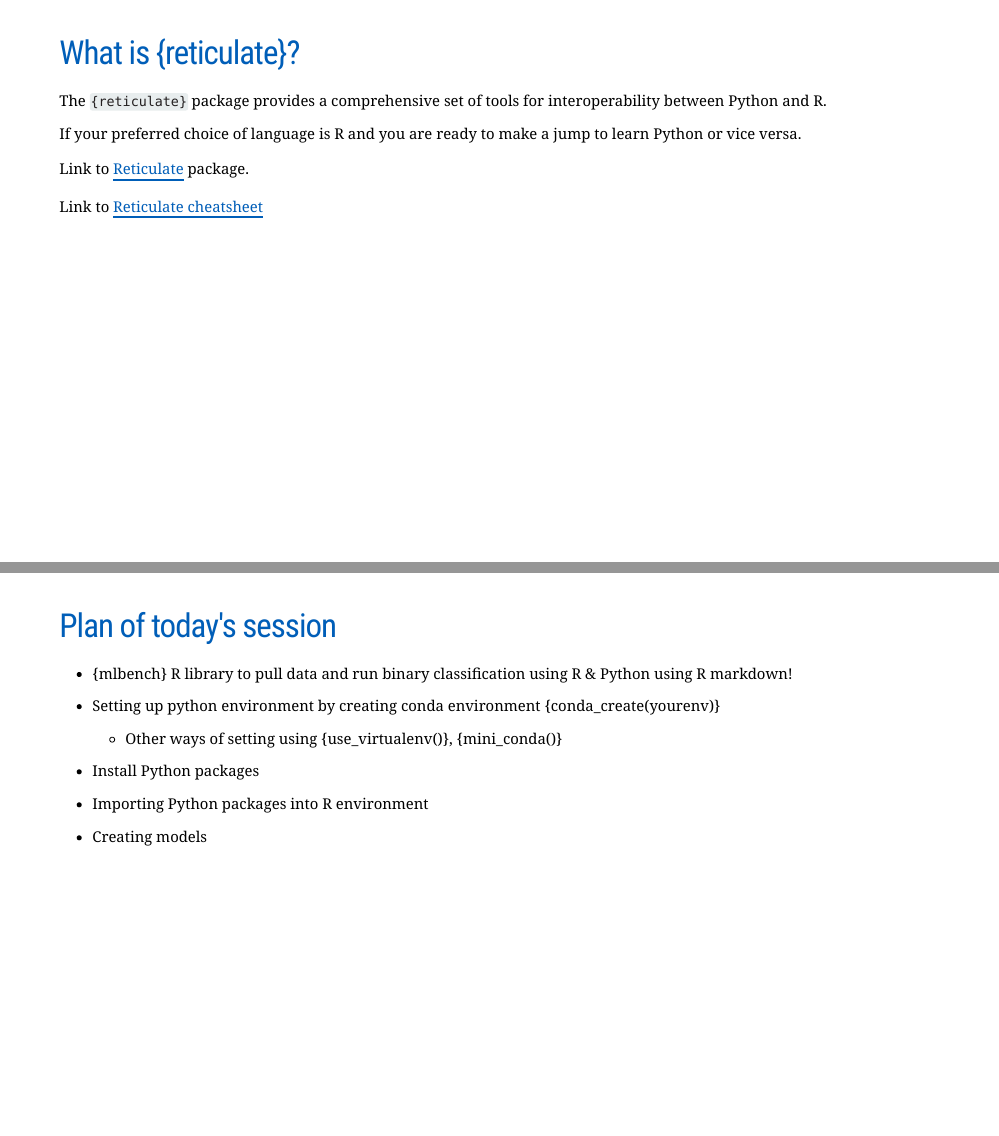
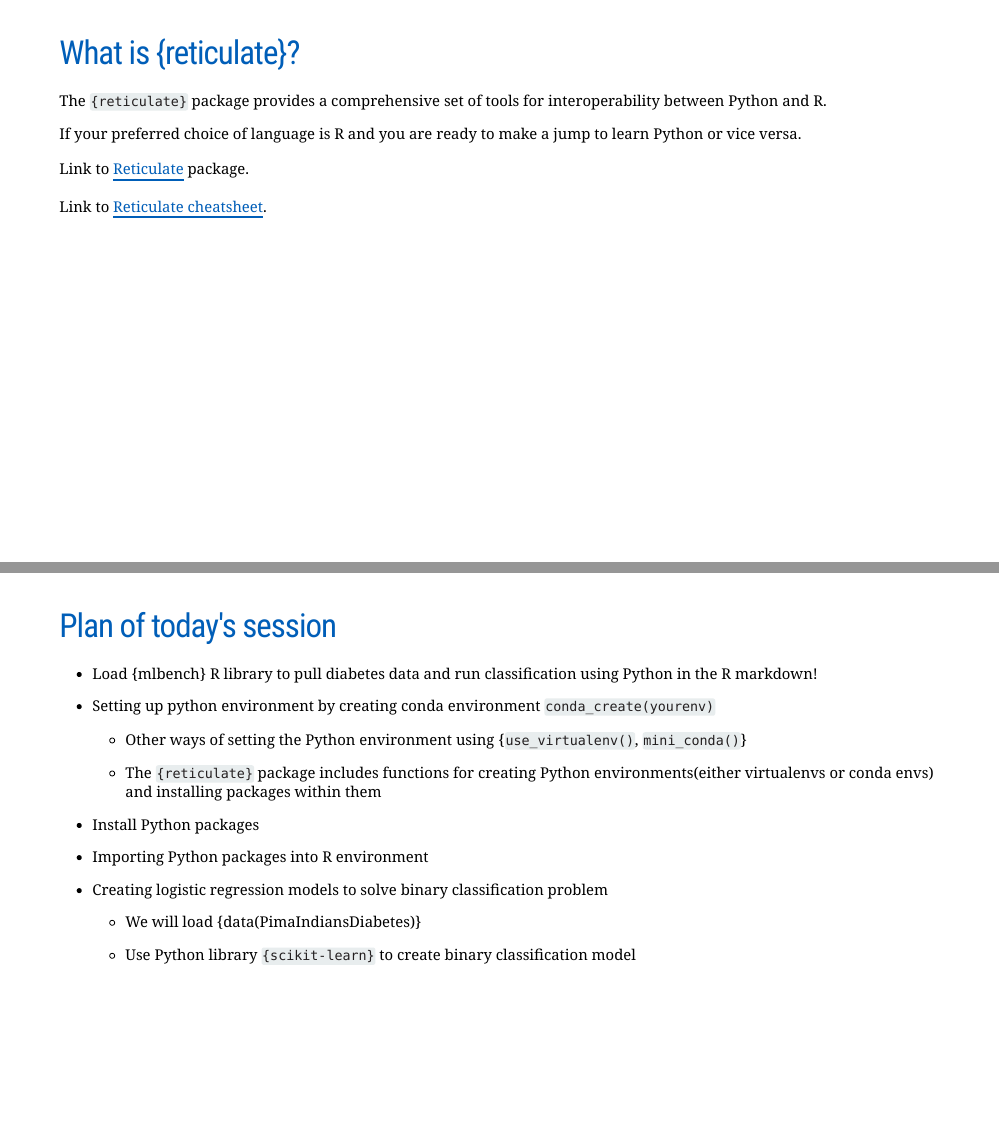
Before and after one commit to nhsbsa-data-analytics/coffee-and-coding, an R Markdown document (2022-06-22 Exploring Python with R using {reticulate}/Reticulate using Python in R/Reticulate using Python in R.Rmd): pages 2 and 3 of 3, joined at a grey line. Rendered offline with R 4.5, knitr and Pandoc, with nearby package versions; the slides are laid out offline by our stand-in for remark.js, each with all of its steps uncovered, in fonts that may differ from those the slides ask for, and without slide numbers, shadows or browser add-ons; a font, style sheet, LaTeX package, included part or bibliography that could not be used is replaced or left out.

Commit message:
updating presentation

```diff
--- a/2022-06-22 Exploring Python with R using {reticulate}/Reticulate using Python in R/Reticulate using Python in R.Rmd
+++ b/2022-06-22 Exploring Python with R using {reticulate}/Reticulate using Python in R/Reticulate using Python in R.Rmd
@@ -52,20 +52,24 @@ If your preferred choice of language is R and you are ready to make a jump to le
 
 Link to [Reticulate](https://rstudio.github.io/reticulate/) package.
 
-Link to [Reticulate cheatsheet](https://ugoproto.github.io/ugo_r_doc/pdf/reticulate.pdf)
+Link to [Reticulate cheatsheet](https://ugoproto.github.io/ugo_r_doc/pdf/reticulate.pdf).
+
 ---
+
 
 # Plan of today's session
 
 --
 
-* {mlbench} R library to pull data and run binary classification using R & Python using R markdown!
+* Load {mlbench} R library to pull diabetes data and run classification using Python in the R markdown!
 
 --
 
-* Setting up python environment by creating conda environment {conda_create(yourenv)}
+* Setting up python environment by creating conda environment `conda_create(yourenv)`
 
-  * Other ways of setting using {use_virtualenv()}, {mini_conda()}
+  * Other ways of setting the Python environment using {`use_virtualenv()`, `mini_conda()`}
+
+  * The `{reticulate}` package includes functions for creating Python environments(either virtualenvs or conda envs) and installing packages within them
 
 --
 
@@ -77,4 +81,8 @@ Link to [Reticulate cheatsheet](https://ugoproto.github.io/ugo_r_doc/pdf/reticul
 
 --
 
-* Creating models
+* Creating logistic regression models to solve binary classification problem
+
+  * We will load {data(PimaIndiansDiabetes)}
+
+  * Use Python library `{scikit-learn}` to create binary classification model
```
